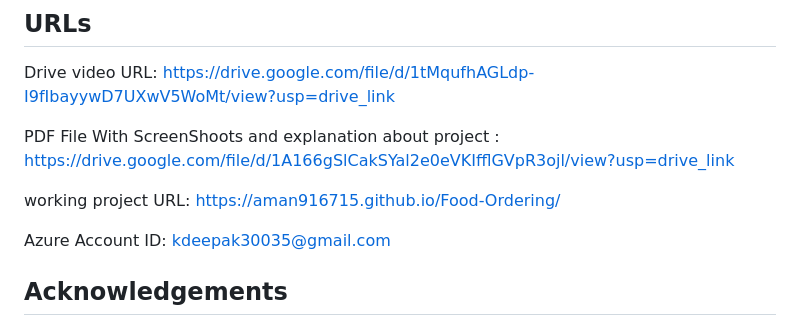
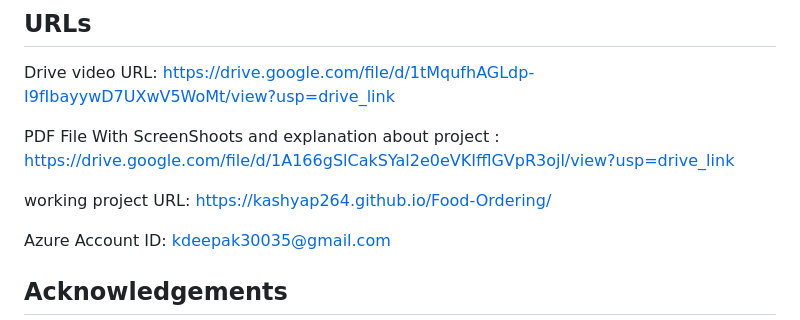
Before and after one commit to Kashyap264/Food-Ordering, a Markdown page: README.md, the part around the change. Drawn GitHub-style.

```diff
--- a/README.md
+++ b/README.md
@@ -148,7 +148,7 @@ Drive video URL: https://drive.google.com/file/d/1tMqufhAGLdp-I9fIbayywD7UXwV5Wo
 
 PDF File With ScreenShoots and explanation about project : https://drive.google.com/file/d/1A166gSlCakSYal2e0eVKIfflGVpR3ojl/view?usp=drive_link
 
-working project URL: https://aman916715.github.io/Food-Ordering/
+working project URL:  https://kashyap264.github.io/Food-Ordering/
 
 Azure Account ID: kdeepak30035@gmail.com
 
```
